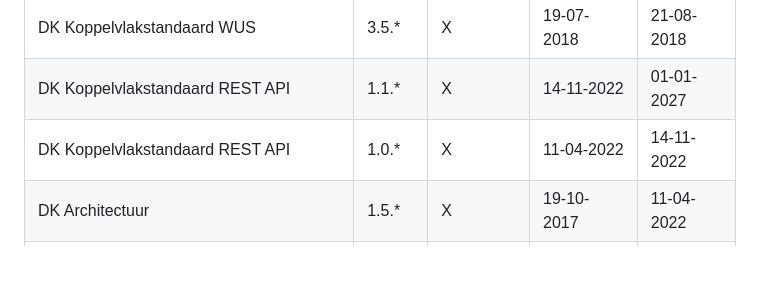
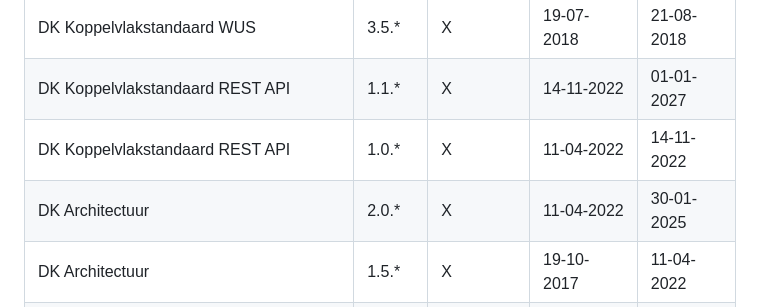
Before and after one commit to Logius-standaarden/Digikoppeling-Overzicht-Actuele-Documentatie-en-Compliance, a Markdown page: ch04_Wat zijn de huidige versies van documenten.md, the part around one of its changes. Drawn GitHub-style; blank space fills up the shorter version.

```diff
--- a/ch04_Wat zijn de huidige versies van documenten.md
+++ b/ch04_Wat zijn de huidige versies van documenten.md
@@ -43,6 +43,7 @@ De onderstaande tabel geeft de voorgaande versies van de Digikoppeling documente
 | DK Koppelvlakstandaard WUS                      | 3.5.*  | X         | 19-07-2018   | 21-08-2018 |
 | DK Koppelvlakstandaard REST API                 | 1.1.*  | X         | 14-11-2022  |  01-01-2027 |
 | DK Koppelvlakstandaard REST API                 | 1.0.*  | X         | 11-04-2022   | 14-11-2022 |
+| DK Architectuur                                 | 2.0.*  | X         | 11-04-2022   | 30-01-2025 |
 | DK Architectuur                                 | 1.5.*  | X         | 19-10-2017   | 11-04-2022 |
 | DK Koppelvlakstandaard Grote Berichten          | 3.3.*  | X         | 14-10-2020   | 11-04-2022 |
 | DK Koppelvlakstandaard Grote Berichten          | 3.2.*  | X         | 19-10-2017   | 11-10-2020 |
```
Also changed, not shown: other parts of ch04_Wat zijn de huidige versies van documenten.md (+1 -1 lines).
